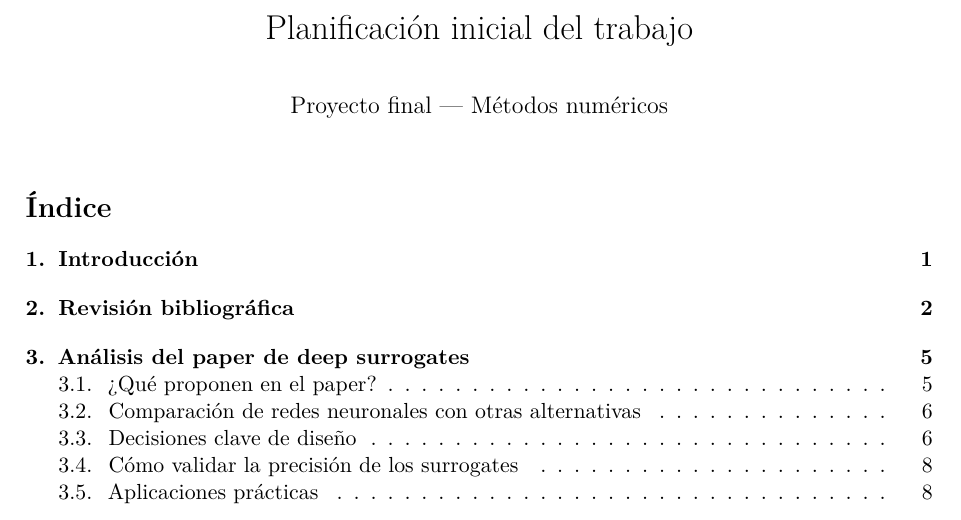
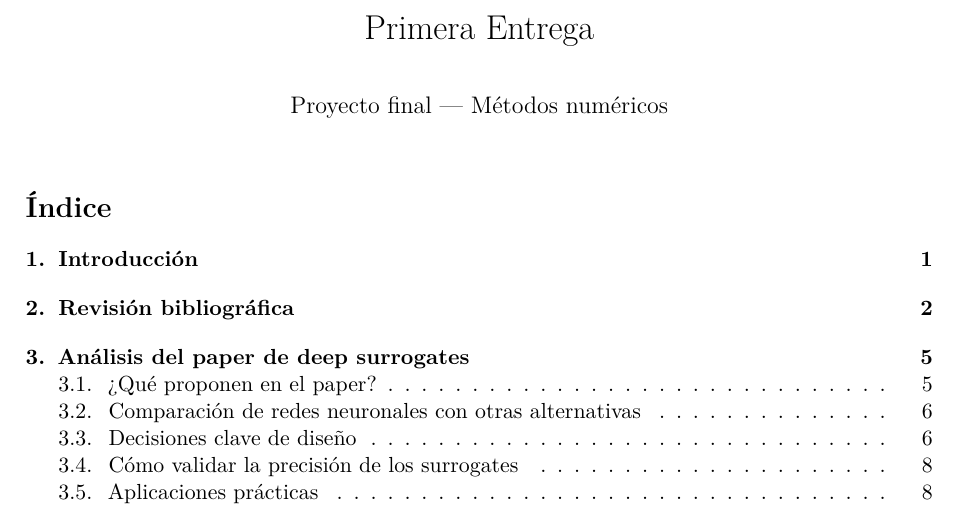
Before and after one commit to hectoorperezz/neural-option-pricing, a LaTeX document (docs/latex/primera-entrega.tex): part of page 1 of 11, cut at the place of the change. Compiled offline with pdfLaTeX.

Commit message:
Cambia título del documento a Primera Entrega

```diff
--- a/docs/latex/primera-entrega.tex
+++ b/docs/latex/primera-entrega.tex
@@ -17,13 +17,13 @@
   colorlinks=true,
   linkcolor=black,
   urlcolor=blue!60!black,
-  pdftitle={Planificacion inicial del trabajo},
+  pdftitle={Primera Entrega},
   pdfauthor={Equipo proyecto final}
 }
 
 \setlist[itemize]{leftmargin=1.2em, itemsep=0.3em, topsep=0.3em}
 
-\title{Planificación inicial del trabajo}
+\title{Primera Entrega}
 \author{Proyecto final --- Métodos numéricos}
 \date{}
 
```
Also changed, not shown: docs/latex/primera-entrega.pdf.
